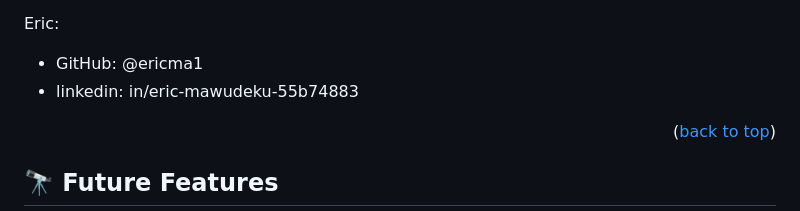
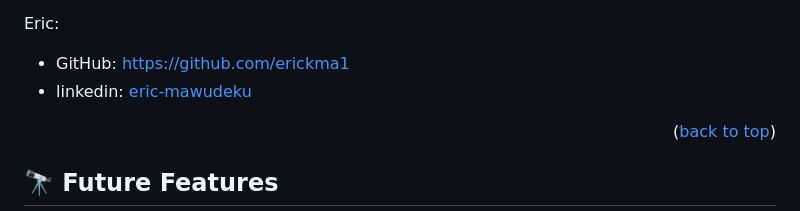
Before and after one commit to valt19/porfolio-, a Markdown page: README.md, the part around the change printed below. GitHub-like rendering.

```diff
--- a/README.md
+++ b/README.md
@@ -117,7 +117,7 @@ Trevor:
 
 Eric:
- - GitHub: @ericma1
- - linkedin: in/eric-mawudeku-55b74883
+ - GitHub: https://github.com/erickma1
+ - linkedin: [eric-mawudeku](in/eric-mawudeku-55b74883)
 
 <p align="right">(<a href="#readme-top">back to top</a>)</p>
 
```
Also changed, not shown: other parts of README.md (+3 -3 lines).
